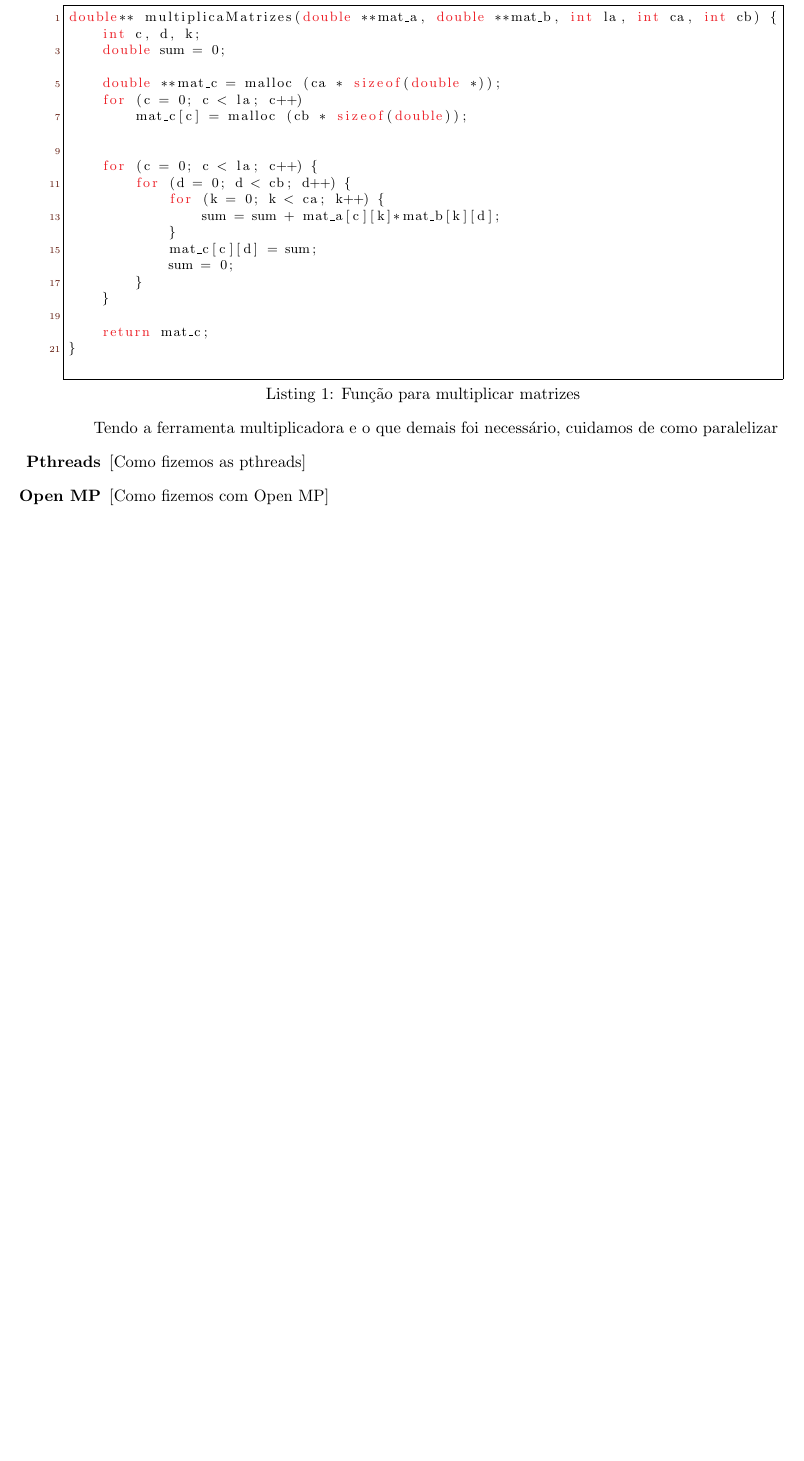
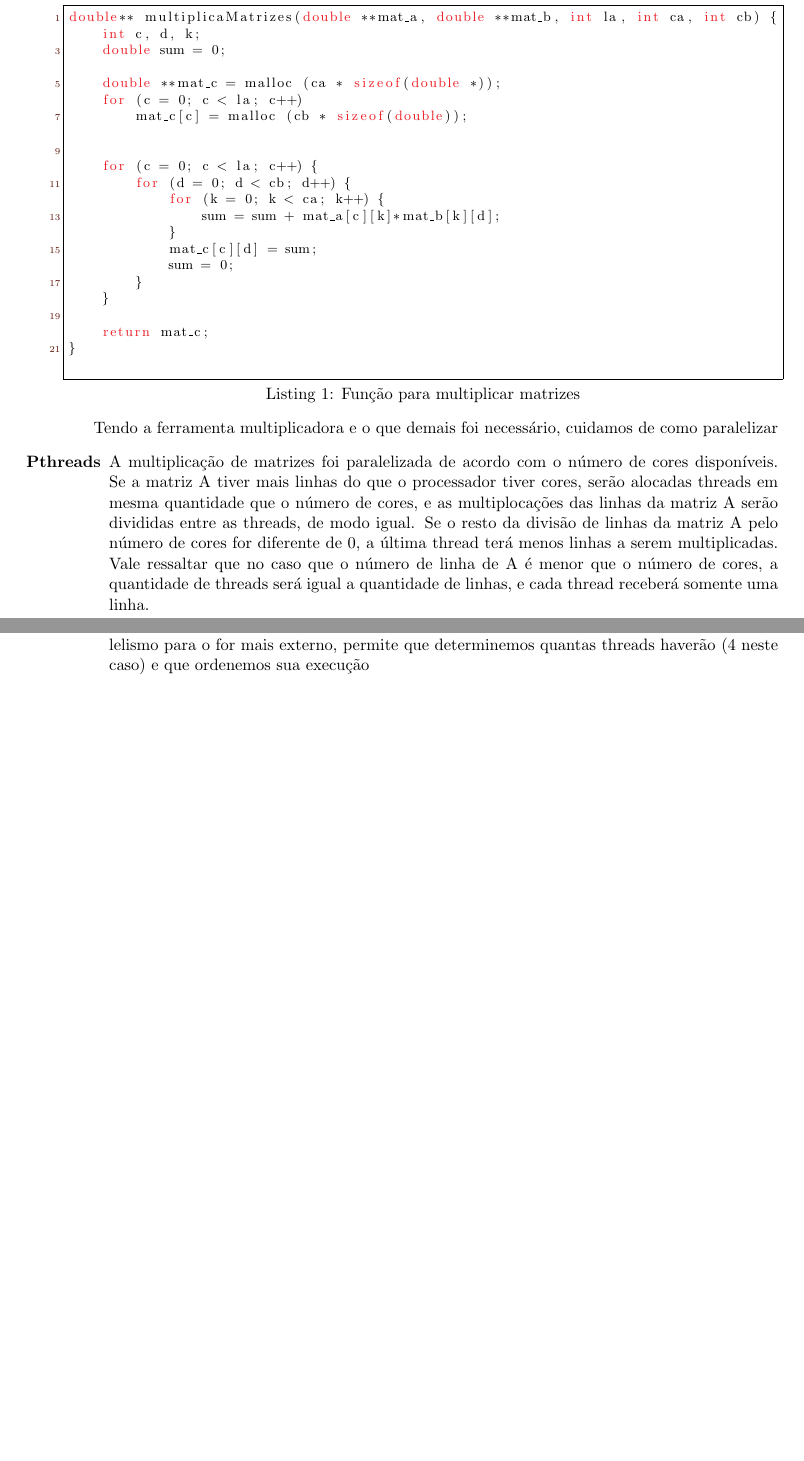
Before and after one commit to dede999/eps-mac0219, a LaTeX document (PDFs/ep1.tex): part of the page before the commit and two parts of pages 1 and 2 of 2 after it, the two joined at a grey line, cut so that both start at the same text, the shorter picture padded with empty space. Compiled offline with pdfLaTeX.

Commit message:
Relatorio EP1 tex concluído

```diff
--- a/PDFs/ep1.tex
+++ b/PDFs/ep1.tex
@@ -44,8 +44,10 @@ double** multiplicaMatrizes(double **mat_a, double **mat_b, int la, int ca, int
     \end{lstlisting}
 
     Tendo a ferramenta multiplicadora e o que demais foi necessário, cuidamos de como paralelizar \begin{itemize}
-        \item[\textbf{Pthreads}] [Como fizemos as pthreads]
-        \item[\textbf{Open MP}] [Como fizemos com Open MP]
+        \item[\textbf{Pthreads}] A multiplicação de matrizes foi paralelizada de acordo com o número de cores disponíveis. Se a matriz A tiver mais linhas do que o processador tiver cores, serão alocadas threads em mesma quantidade que o número de cores, e as multiplocações das linhas da matriz A serão divididas entre as threads, de modo igual. Se o resto da divisão de linhas da matriz A pelo número de cores for diferente de 0, a última thread terá menos linhas a serem multiplicadas. Vale ressaltar que no caso que o número de linha de A é menor que o número de cores, a quantidade de threads será igual a quantidade de linhas, e cada thread receberá somente uma linha.
+        \item[\textbf{Open MP}] Para o programa usando essa ferramenta, incluímos uma linha
+        \footnote{\texttt{$\#$pragma omp parallel for schedule(static, 2) num\_threads(4) ordered}}. Além de garantir o
+        paralelismo para o for mais externo, permite que determinemos quantas threads haverão (4 neste caso) e que ordenemos sua execução
     \end{itemize}
 
 \end{document}
```
